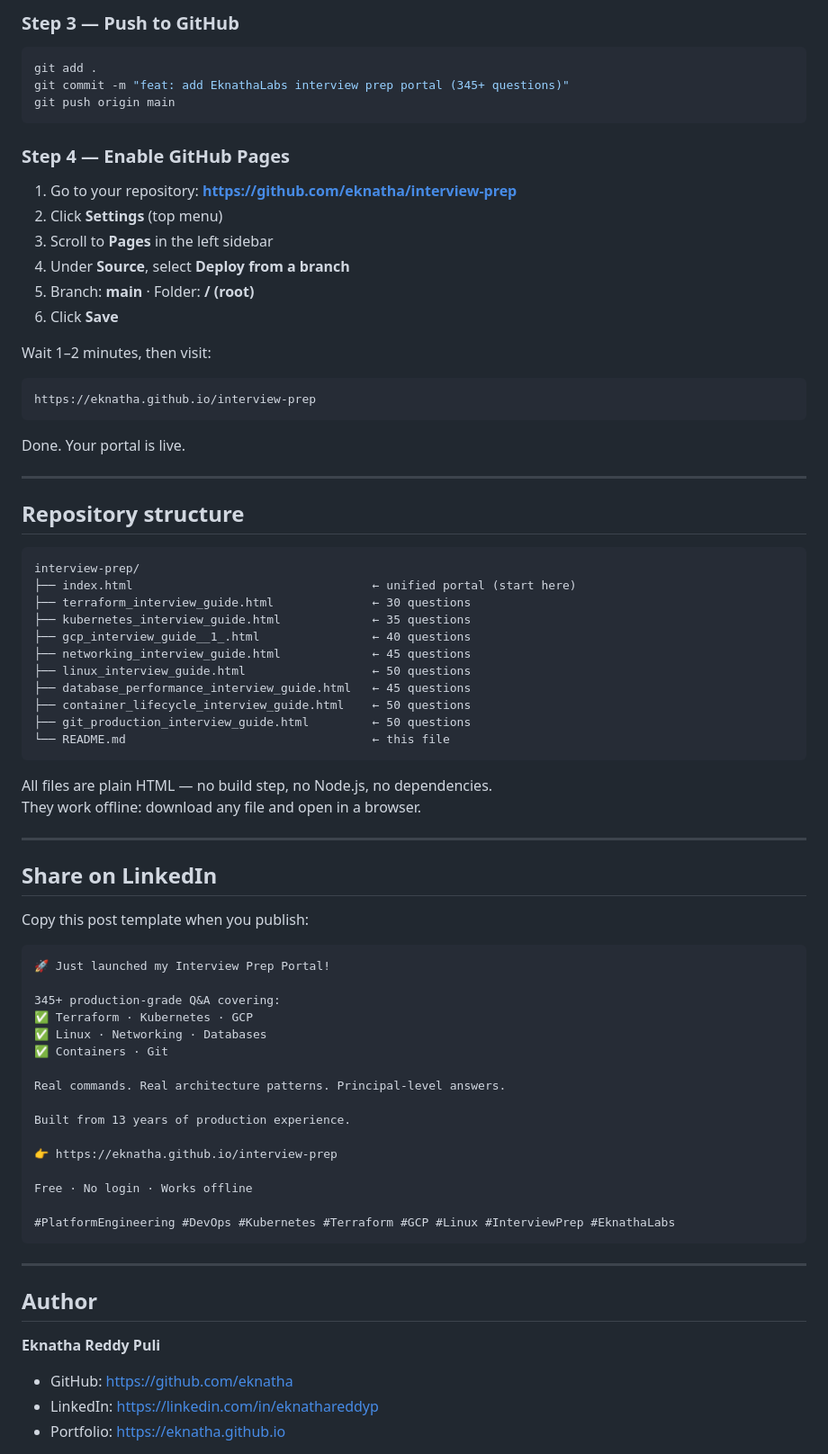
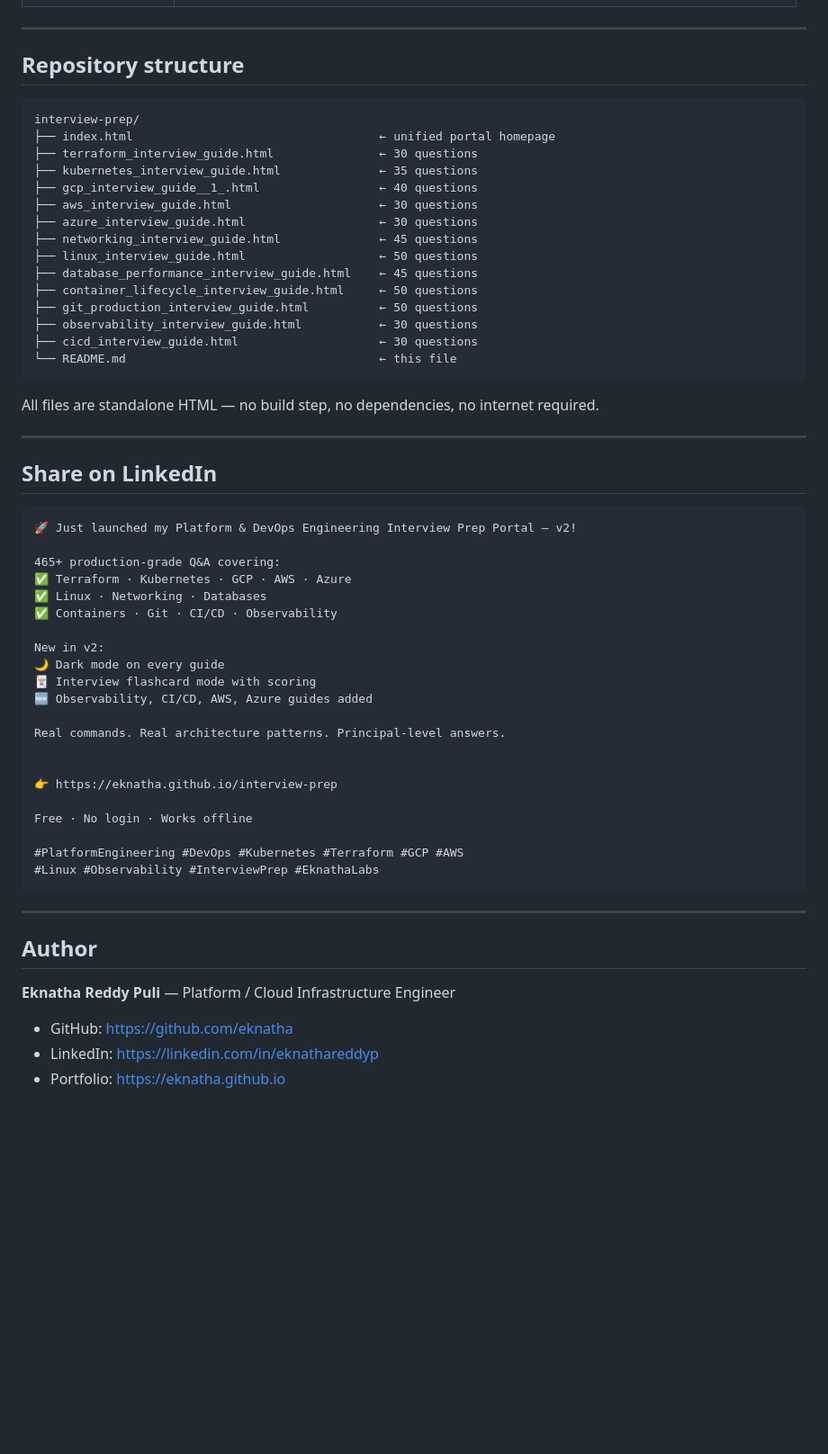
Before and after one commit to eknatha/interview-prep, a Markdown page: README.md, the part around one of its changes. Shown at 90% size. GitHub-like rendering; blank space fills up the shorter version.

````diff
--- a/README.md
+++ b/README.md
@@ -68,27 +42,3 @@ cp ~/Downloads/git_production_interview_guide.html .
-### Step 3 — Push to GitHub
-
-```bash
-git add .
-git commit -m "feat: add EknathaLabs interview prep portal (345+ questions)"
-git push origin main
-```
-
-### Step 4 — Enable GitHub Pages
-
-1. Go to your repository: **https://github.com/eknatha/interview-prep**
-2. Click **Settings** (top menu)
-3. Scroll to **Pages** in the left sidebar
-4. Under **Source**, select **Deploy from a branch**
-5. Branch: **main** · Folder: **/ (root)**
-6. Click **Save**
-
-Wait 1–2 minutes, then visit:
-
-```
-https://eknatha.github.io/interview-prep
-```
-
-Done. Your portal is live.
 
 ---
 
@@ -96,51 +46,58 @@ Done. Your portal is live.
 
 ```
 interview-prep/
-├── index.html                                  ← unified portal (start here)
-├── terraform_interview_guide.html              ← 30 questions
-├── kubernetes_interview_guide.html             ← 35 questions
-├── gcp_interview_guide__1_.html                ← 40 questions
-├── networking_interview_guide.html             ← 45 questions
-├── linux_interview_guide.html                  ← 50 questions
-├── database_performance_interview_guide.html   ← 45 questions
-├── container_lifecycle_interview_guide.html    ← 50 questions
-├── git_production_interview_guide.html         ← 50 questions
-└── README.md                                   ← this file
+├── index.html                                   ← unified portal homepage
+├── terraform_interview_guide.html               ← 30 questions
+├── kubernetes_interview_guide.html              ← 35 questions
+├── gcp_interview_guide__1_.html                 ← 40 questions
+├── aws_interview_guide.html                     ← 30 questions
+├── azure_interview_guide.html                   ← 30 questions
+├── networking_interview_guide.html              ← 45 questions
+├── linux_interview_guide.html                   ← 50 questions
+├── database_performance_interview_guide.html    ← 45 questions
+├── container_lifecycle_interview_guide.html     ← 50 questions
+├── git_production_interview_guide.html          ← 50 questions
+├── observability_interview_guide.html           ← 30 questions
+├── cicd_interview_guide.html                    ← 30 questions
+└── README.md                                    ← this file
 ```
 
-All files are plain HTML — no build step, no Node.js, no dependencies.
-They work offline: download any file and open in a browser.
+All files are standalone HTML — no build step, no dependencies, no internet required.
 
 ---
 
 ## Share on LinkedIn
 
-Copy this post template when you publish:
+```
+🚀 Just launched my Platform & DevOps Engineering Interview Prep Portal — v2!
 
-```
-🚀 Just launched my Interview Prep Portal!
+465+ production-grade Q&A covering:
+✅ Terraform · Kubernetes · GCP · AWS · Azure
+✅ Linux · Networking · Databases
+✅ Containers · Git · CI/CD · Observability
 
-345+ production-grade Q&A covering:
-✅ Terraform · Kubernetes · GCP
-✅ Linux · Networking · Databases
-✅ Containers · Git
+New in v2:
+🌙 Dark mode on every guide
+🃏 Interview flashcard mode with scoring
+🆕 Observability, CI/CD, AWS, Azure guides added
 
 Real commands. Real architecture patterns. Principal-level answers.
 
-Built from 13 years of production experience.
 
 👉 https://eknatha.github.io/interview-prep
 
 Free · No login · Works offline
 
-#PlatformEngineering #DevOps #Kubernetes #Terraform #GCP #Linux #InterviewPrep #EknathaLabs
+#PlatformEngineering #DevOps #Kubernetes #Terraform #GCP #AWS
+#Linux #Observability #InterviewPrep #EknathaLabs
 ```
 
 ---
 
 ## Author
 
-**Eknatha Reddy Puli**
+**Eknatha Reddy Puli** — Platform / Cloud Infrastructure Engineer
+
 
 - GitHub: https://github.com/eknatha
 - LinkedIn: https://linkedin.com/in/eknathareddyp
````
Also changed, not shown: other parts of README.md (+28 -54 lines).
